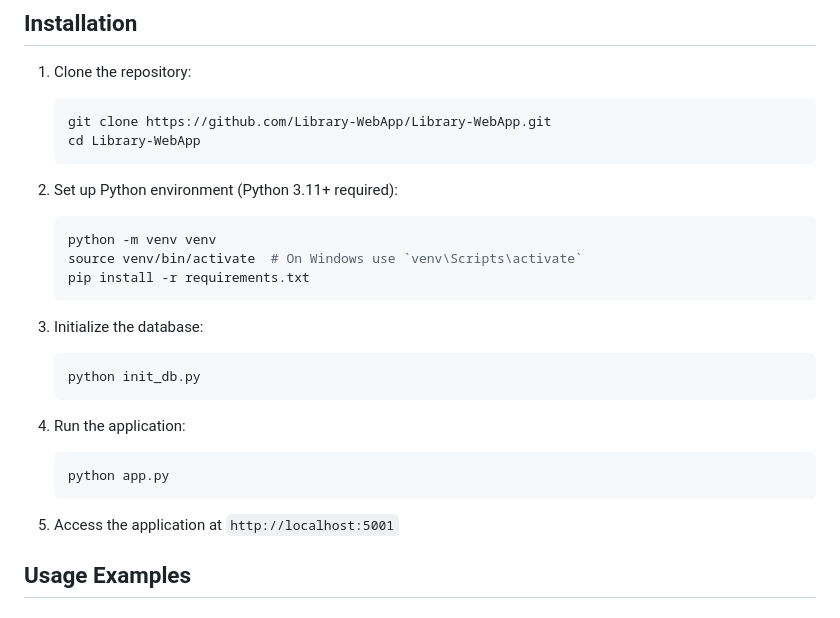
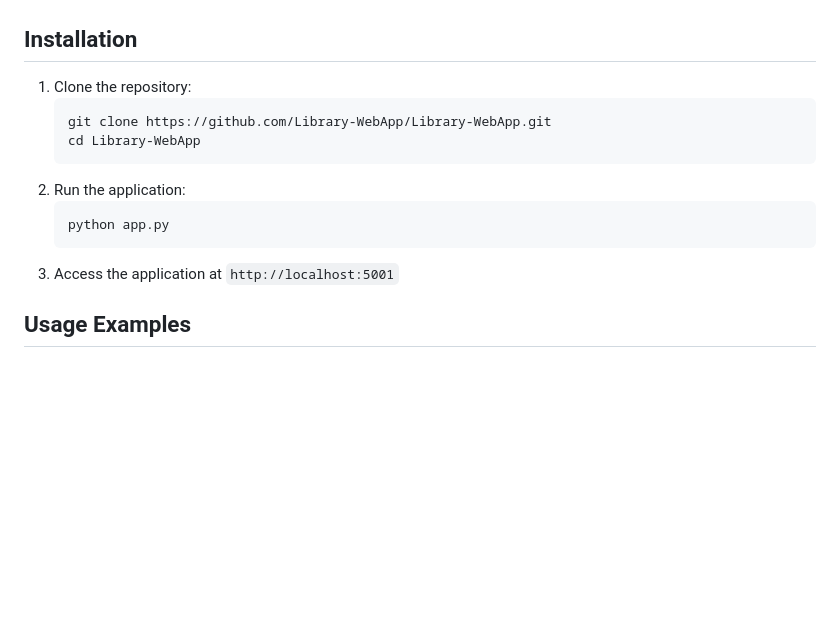
Before and after one commit to Library-WebApp/Library-WebApp, a Markdown page: README.md, the part around the change. Rendered like a GitHub page; blank space fills up the shorter version.

Commit message:
Update README.md installation

````diff
--- a/README.md
+++ b/README.md
@@ -108,25 +108,11 @@ All tables satisfy Boyce-Codd Normal Form (BCNF) with:
    git clone https://github.com/Library-WebApp/Library-WebApp.git
    cd Library-WebApp
    ```
-
-2. Set up Python environment (Python 3.11+ required):
-   ```bash
-   python -m venv venv
-   source venv/bin/activate  # On Windows use `venv\Scripts\activate`
-   pip install -r requirements.txt
-   ```
-
-3. Initialize the database:
-   ```bash
-   python init_db.py
-   ```
-
-4. Run the application:
+2. Run the application:
    ```bash
    python app.py
    ```
-
-5. Access the application at `http://localhost:5001`
+3. Access the application at `http://localhost:5001`
 
 ## Usage Examples
 
````
